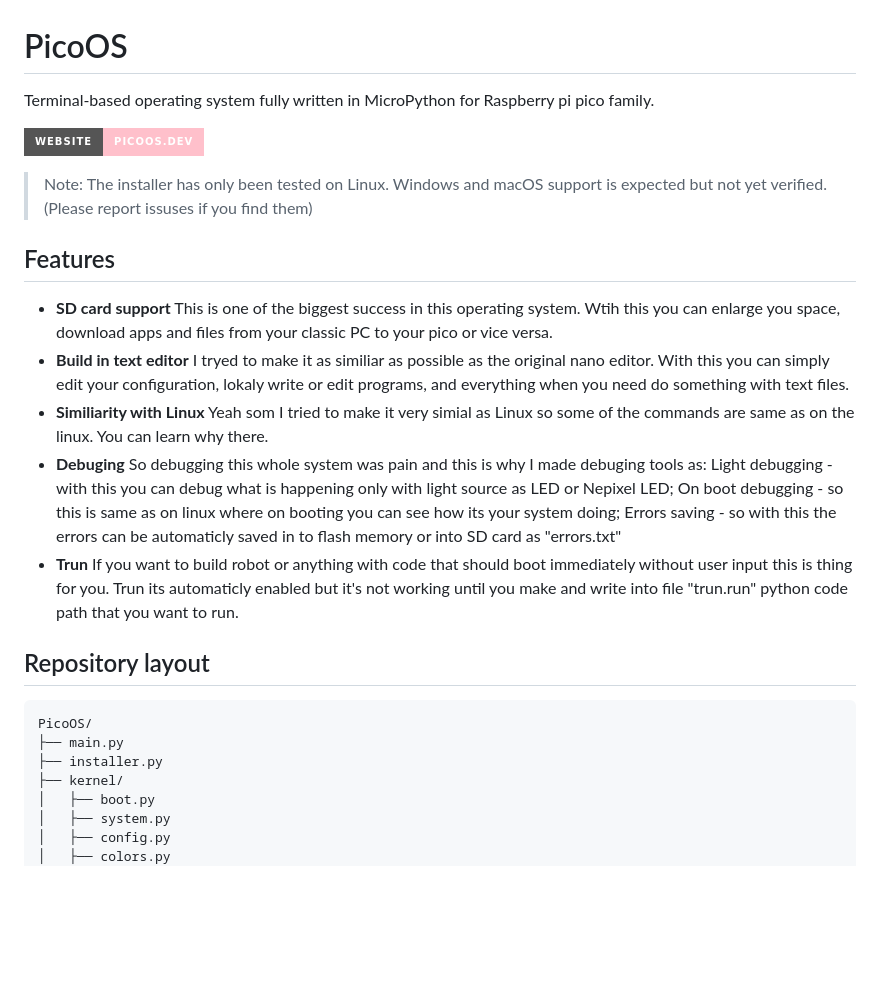
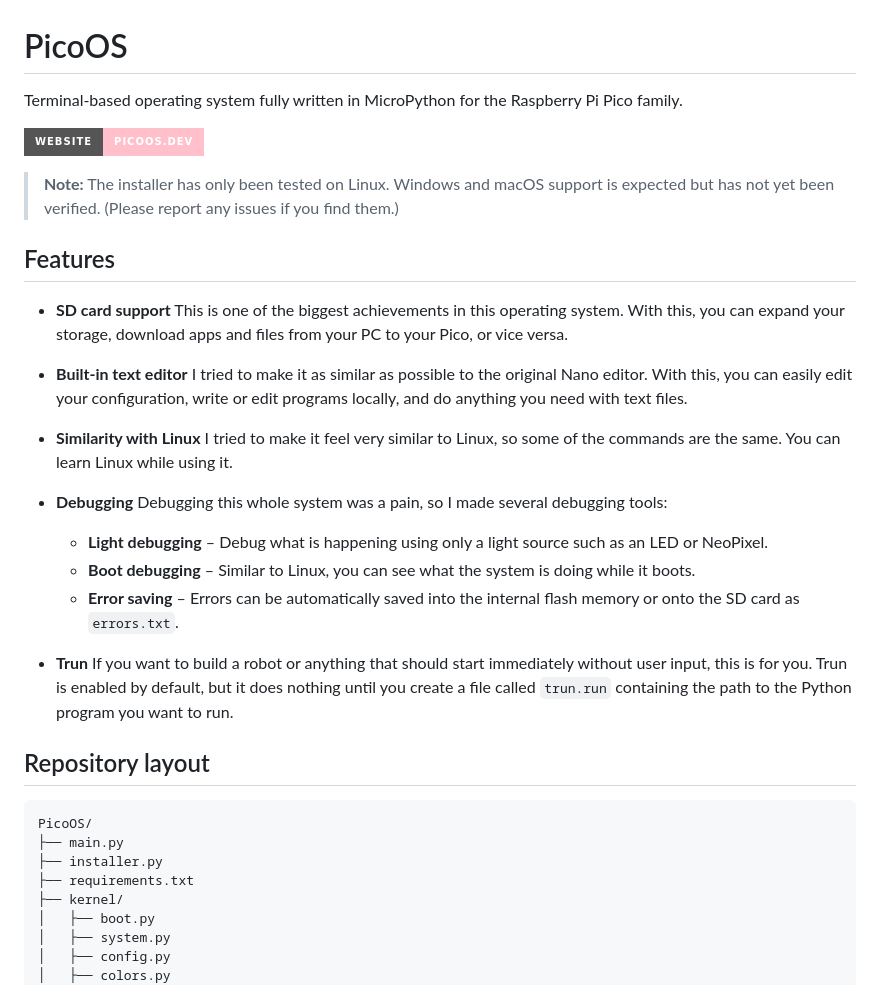
Before and after one commit to patriq128/PicoOS, a Markdown page: README.md, the part around one of its changes. Drawn GitHub-style; badges without logos; blank space fills up the shorter version.

````diff
--- a/README.md
+++ b/README.md
@@ -1,24 +1,39 @@
 # PicoOS
 
-Terminal-based operating system fully written in MicroPython for Raspberry pi pico family.
+Terminal-based operating system fully written in MicroPython for the Raspberry Pi Pico family.
 
 [![Website](https://img.shields.io/badge/Website-picoos.dev-pink?style=for-the-badge)](https://picoos.dev)
 
-> Note: The installer has only been tested on Linux. Windows and macOS support is expected but not yet verified. (Please report issuses if you find them)
+> **Note:** The installer has only been tested on Linux. Windows and macOS support is expected but has not yet been verified. (Please report any issues if you find them.)
 
 ## Features
-- **SD card support** This is one of the biggest success in this operating system. Wtih this you can enlarge you space, download apps and files from your classic PC to your pico or vice versa.
-- **Build in text editor** I tryed to make it as similiar as possible as the original nano editor. With this you can simply edit your configuration, lokaly write or edit programs, and everything when you need do something with text files.
-- **Similiarity with Linux** Yeah som I tried to make it very simial as Linux so some of the commands are same as on the linux. You can learn why there.
-- **Debuging** So debugging this whole system was pain and this is why I made debuging tools as: Light debugging - with this you can debug what is happening only with light source as LED or Nepixel LED; On boot debugging - so this is same as on linux where on booting you can see how its your system doing; Errors saving - so with this the errors can be automaticly saved in to flash memory or into SD card as "errors.txt"
-- **Trun** If you want to build robot or anything with code that should boot immediately without user input this is thing for you. Trun its automaticly enabled but it's not working until you make and write into file "trun.run" python code path that you want to run.
+
+* **SD card support**
+  This is one of the biggest achievements in this operating system. With this, you can expand your storage, download apps and files from your PC to your Pico, or vice versa.
+
+* **Built-in text editor**
+  I tried to make it as similar as possible to the original Nano editor. With this, you can easily edit your configuration, write or edit programs locally, and do anything you need with text files.
+
+* **Similarity with Linux**
+  I tried to make it feel very similar to Linux, so some of the commands are the same. You can learn Linux while using it.
+
+* **Debugging**
+  Debugging this whole system was a pain, so I made several debugging tools:
+
+  * **Light debugging** – Debug what is happening using only a light source such as an LED or NeoPixel.
+  * **Boot debugging** – Similar to Linux, you can see what the system is doing while it boots.
+  * **Error saving** – Errors can be automatically saved into the internal flash memory or onto the SD card as `errors.txt`.
+
+* **Trun**
+  If you want to build a robot or anything that should start immediately without user input, this is for you. Trun is enabled by default, but it does nothing until you create a file called `trun.run` containing the path to the Python program you want to run.
 
 ## Repository layout
 
-```
+```text
 PicoOS/
 ├── main.py
 ├── installer.py
+├── requirements.txt
 ├── kernel/
 │   ├── boot.py
 │   ├── system.py
````
Also changed, not shown: other parts of README.md (+114 -18 lines).
